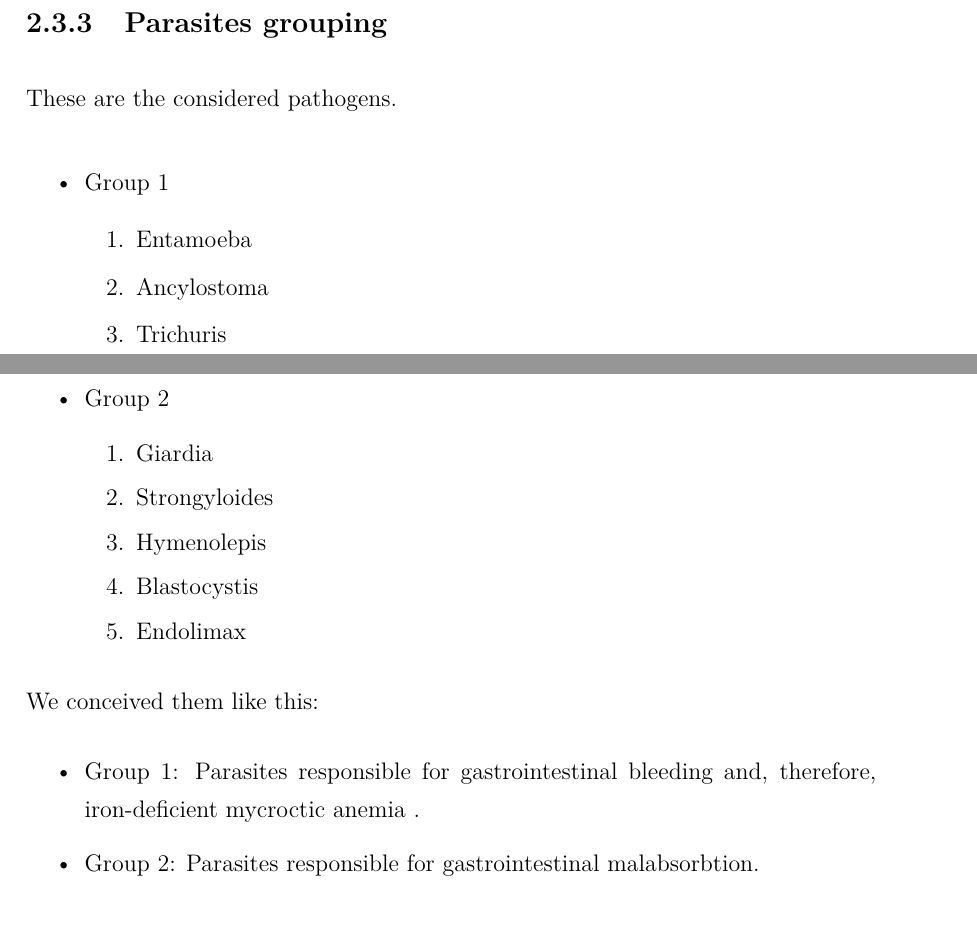
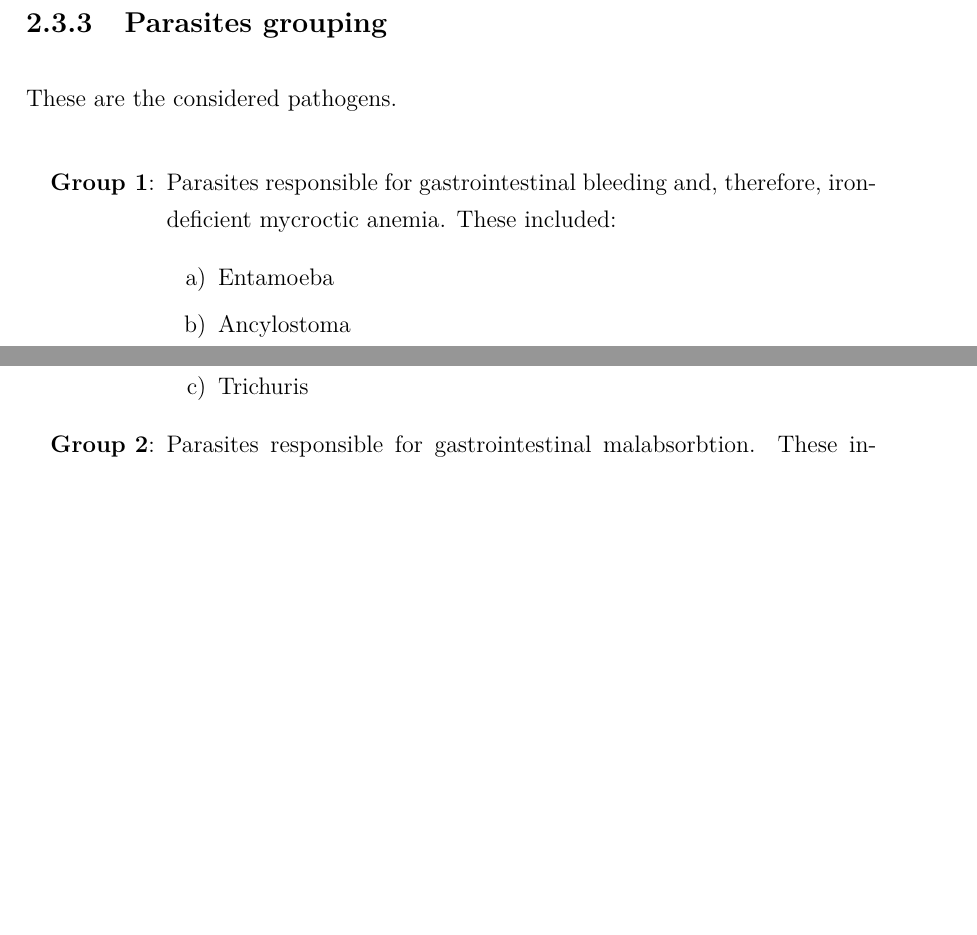
Before and after one commit to MangaUchiha/Tesi, a LaTeX thesis (main.tex, which reads chapters/MaterialsAndMethods.tex, settings/packages.tex): two parts of pages 35 and 36 of 62, joined at a grey line, cut so that both start at the same text, the shorter picture padded with empty space. Compiled offline with pdfLaTeX.

Commit message:
Fixed parasite itemize

```diff
--- a/chapters/MaterialsAndMethods.tex
+++ b/chapters/MaterialsAndMethods.tex
@@ -211,29 +211,22 @@
 \subsection{Parasites grouping}\label{sub:parasites}
 These are the considered pathogens.
 
-\begin{itemize}
-	\item Group 1
-		\begin{enumerate}
+\begin{enumerate}[leftmargin=6em]
+	\item [\textbf{Group 1}:] Parasites responsible for gastrointestinal bleeding and, therefore, iron-deficient mycroctic anemia. These included:
+		\begin{enumerate}[label=\alph*)]
 			\item Entamoeba
 			\item Ancylostoma
 			\item Trichuris
 		\end{enumerate}
-	\item Group 2
-		\begin{enumerate}
+	\item [\textbf{Group 2}:] Parasites responsible for gastrointestinal malabsorbtion. These included:
+		\begin{enumerate}[label=\alph*)]
 			\item Giardia
 			\item Strongyloides
 			\item Hymenolepis
 			\item Blastocystis
 			\item Endolimax
 		\end{enumerate}
-\end{itemize}
-
-We conceived them like this:
-
-\begin{itemize}
-	\item Group 1: Parasites responsible for gastrointestinal bleeding and, therefore, iron-deficient mycroctic anemia .
-	\item Group 2: Parasites responsible for gastrointestinal malabsorbtion.
-\end{itemize}
+\end{enumerate}
 
 %QUI SI PARLA DI PERCHE LI HAI DIVISI IN DUE GRUPPI E COME (SUL FATTO CHE FOSSERO ANEMIZZANTI O MENO) E POI VEDIAMO I RISULTATI
 % IN \cite{GNLBIexp} C'è una tabella con cui comparare i risultati!!
--- a/settings/packages.tex
+++ b/settings/packages.tex
@@ -17,6 +17,8 @@
 \usepackage{array} %Include stuff
 \usepackage{tabularx, ragged2e} % For defining table width
 \newcolumntype{C}[1]{>{\centering\arraybackslash}p{#1}} % New column type for centered and fill column
+
+\usepackage{enumitem}
 
 \usepackage[usenames, dvipsnames]{color} %Including more colors
 
```
Also changed, not shown: main.pdf, 2 other files.
